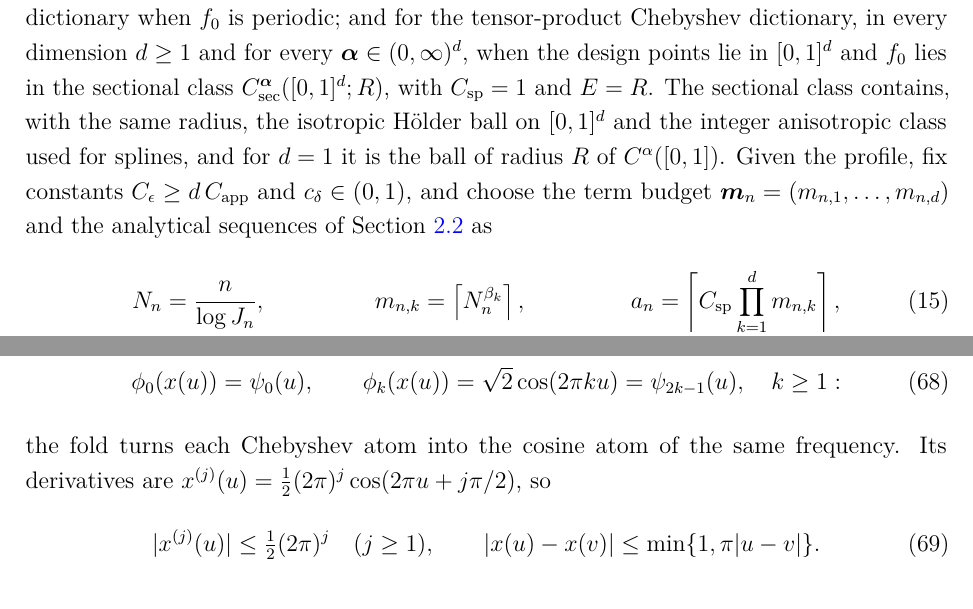
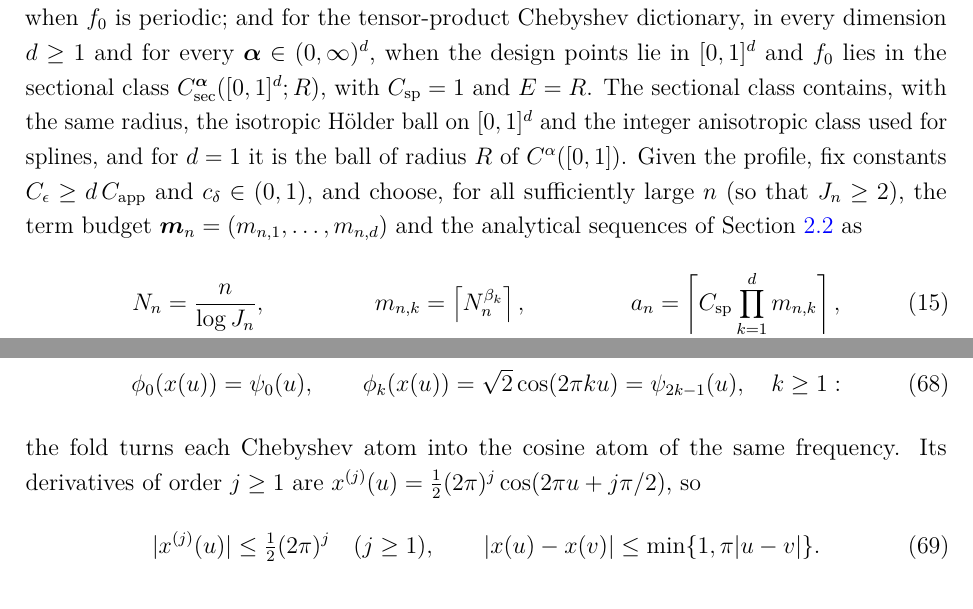
Before and after one commit to FbStatsQuant/Large-Prior-Official-Repo, a LaTeX paper (paper/Overleaf/main.tex, which reads paper/Overleaf/appendix/D_approximation_lemmas.tex, paper/Overleaf/sections/02_large_series_prior.tex): two parts of pages 11 and 64 of 75, joined at a grey line, cut so that both start at the same text. Compiled offline with pdfLaTeX.

Commit message:
Paper W-04: Lean L-02 wording fixes (Fubini step, j>=1 derivatives, eventual sequence choice)
Co-Authored-By: Claude Opus 5.5 <noreply@anthropic.com>

```diff
--- a/paper/Overleaf/appendix/D_approximation_lemmas.tex
+++ b/paper/Overleaf/appendix/D_approximation_lemmas.tex
@@ -491,7 +491,7 @@ a smooth, even, $1$-periodic map of $\mathbb R$ \emph{onto} $[0,1]$. Since $2x(u
 \phi_k(x(u))=\sqrt2\cos(2\pi ku)=\psi_{2k-1}(u),\quad k\geq1:
 \label{eq:cheb-atoms}
 \end{align}
-the fold turns each Chebyshev atom into the cosine atom of the same frequency. Its derivatives are $x^{(j)}(u)=\tfrac12(2\pi)^j\cos(2\pi u+j\pi/2)$, so
+the fold turns each Chebyshev atom into the cosine atom of the same frequency. Its derivatives of order $j\geq1$ are $x^{(j)}(u)=\tfrac12(2\pi)^j\cos(2\pi u+j\pi/2)$, so
 \begin{align}
 |x^{(j)}(u)|\leq\tfrac12(2\pi)^j\quad(j\geq1),
 \qquad
--- a/paper/Overleaf/sections/02_large_series_prior.tex
+++ b/paper/Overleaf/sections/02_large_series_prior.tex
@@ -166,7 +166,7 @@ Let the dictionary be a tensor product with coordinate sizes $L_{n,k}\asymp n^{b
 \|\theta(\boldsymbol m)\|_\infty
 &\leq E.\notag
 \end{align}
-Here $C_{\mathrm{sp}},C_{\mathrm{app}},E$ are fixed positive constants independent of $n$ and $\boldsymbol m$, although they may depend on $(d,R,\boldsymbol\alpha)$ and on fixed basis orders. Lemmas~\ref{lem:bspline-profile}, \ref{lem:fourier-profile}, \ref{lem:chebyshev-profile}, and~\ref{lem:chebyshev-aniso-profile} supply this profile for the multiresolution B-spline dictionary, under the spline-order restriction and, in the anisotropic case, the integer-smoothness qualification stated there; for the Fourier dictionary when $f_0$ is periodic; and for the tensor-product Chebyshev dictionary, in every dimension $d\geq1$ and for every $\boldsymbol\alpha\in(0,\infty)^d$, when the design points lie in $[0,1]^d$ and $f_0$ lies in the sectional class $C^{\boldsymbol\alpha}_{\mathrm{sec}}([0,1]^d;R)$, with $C_{\mathrm{sp}}=1$ and $E=R$. The sectional class contains, with the same radius, the isotropic H\"older ball on $[0,1]^d$ and the integer anisotropic class used for splines, and for $d=1$ it is the ball of radius $R$ of $C^\alpha([0,1])$. Given the profile, fix constants $C_\epsilon\geq d\,C_{\mathrm{app}}$ and $c_\delta\in(0,1)$, and choose the term budget $\boldsymbol m_n=(m_{n,1},\ldots,m_{n,d})$ and the analytical sequences of Section~\ref{sec:rates-assumptions} as
+Here $C_{\mathrm{sp}},C_{\mathrm{app}},E$ are fixed positive constants independent of $n$ and $\boldsymbol m$, although they may depend on $(d,R,\boldsymbol\alpha)$ and on fixed basis orders. Lemmas~\ref{lem:bspline-profile}, \ref{lem:fourier-profile}, \ref{lem:chebyshev-profile}, and~\ref{lem:chebyshev-aniso-profile} supply this profile for the multiresolution B-spline dictionary, under the spline-order restriction and, in the anisotropic case, the integer-smoothness qualification stated there; for the Fourier dictionary when $f_0$ is periodic; and for the tensor-product Chebyshev dictionary, in every dimension $d\geq1$ and for every $\boldsymbol\alpha\in(0,\infty)^d$, when the design points lie in $[0,1]^d$ and $f_0$ lies in the sectional class $C^{\boldsymbol\alpha}_{\mathrm{sec}}([0,1]^d;R)$, with $C_{\mathrm{sp}}=1$ and $E=R$. The sectional class contains, with the same radius, the isotropic H\"older ball on $[0,1]^d$ and the integer anisotropic class used for splines, and for $d=1$ it is the ball of radius $R$ of $C^\alpha([0,1])$. Given the profile, fix constants $C_\epsilon\geq d\,C_{\mathrm{app}}$ and $c_\delta\in(0,1)$, and choose, for all sufficiently large $n$ (so that $J_n\geq2$), the term budget $\boldsymbol m_n=(m_{n,1},\ldots,m_{n,d})$ and the analytical sequences of Section~\ref{sec:rates-assumptions} as
 \begin{align}
 N_n&=\frac{n}{\log J_n},
 &
```
Also changed, not shown: paper/Overleaf/appendix/D_approximation_lemmas.tex (2 more changed lines).
